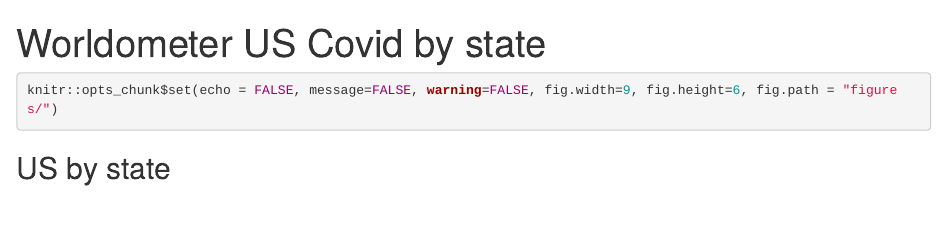
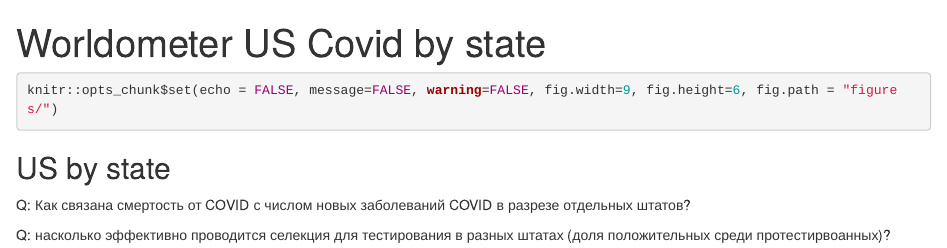
Before and after one commit to scox3/Coronavirus2020, an R Markdown document (worldometer_us_states.Rmd): the page in a window 1100 px wide, from its top. Rendered offline with R 4.5, knitr and Pandoc, with nearby package versions; the code is not run, so its results and figures are left out.

Commit message:
Update 20200526

````diff
--- a/worldometer_us_states.Rmd
+++ b/worldometer_us_states.Rmd
@@ -76,6 +76,8 @@
 # save(df_latest, file="20200406_worldinformer.RData")
 ```
 
+
+Q: Как связана смертость от COVID с числом новых заболеваний COVID в разрезе отдельных штатов?
 ```{r}
 ggplot(df_st_latest[USAState != "USA Total"], aes(x=TotalCases, y=TotalDeaths, color="Data"))+geom_point()+geom_text(data=df_st_latest[TotalCases>15000 & USAState != "USA Total"], aes(x=TotalCases,y=TotalDeaths, label=USAState ), hjust=-0.1, size=3)+geom_abline(aes(intercept=0, slope=df_st_latest[USAState=="New York", (TotalDeaths)/TotalCases])) +ggtitle("US COVID-19 Deaths vs Total Cases")
 
@@ -96,6 +98,7 @@
 
 ```
 
+Q: насколько эффективно проводится селекция для тестирования в разных штатах (доля положительных среди протестирвоанных)?
 ```{r}
 ggplot(df_st_latest[TotalCases>5000 &  USAState != "USA Total"], aes(x=reorder(USAState, -(TotalCases/TotalTests)), y=TotalCases/TotalTests, fill="Tot.Cases /Total Tests"))+geom_col()+ggtitle("US COVID-19 Tot. Cases/Tot. tests by state")+ theme(axis.text.x = element_text(angle = 90))+ guides(fill=guide_legend(title=NULL))+xlab("State")
 
````
